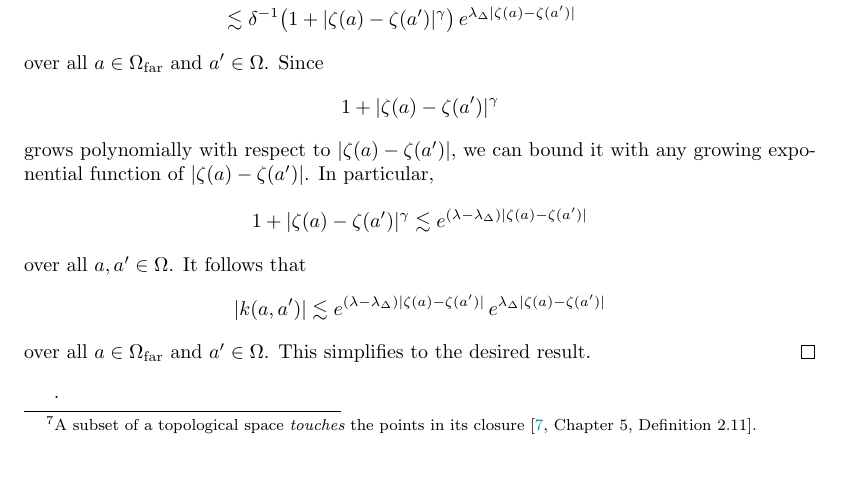
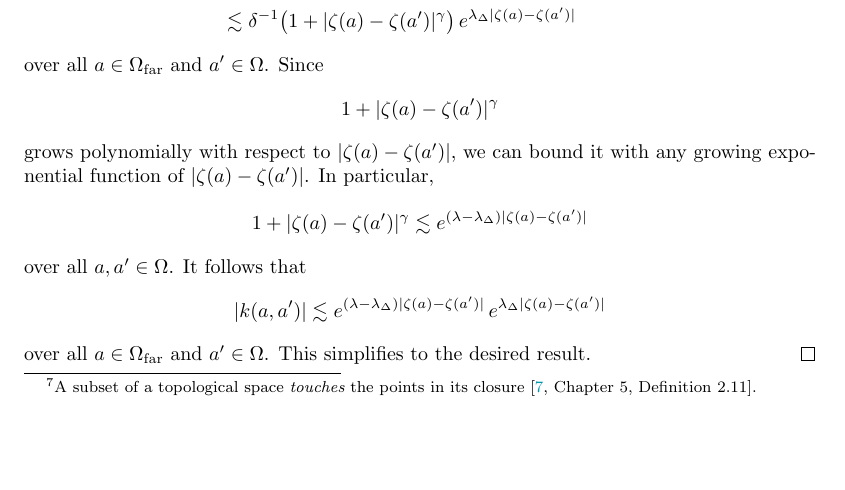
Before and after one commit to Vectornaut/airy-resurgence, a LaTeX paper (reg-sing-volterra.tex): part of page 16 of 28, cut so that both start at the same text. Compiled offline with pdfLaTeX.

Commit message:
Delete stray period

```diff
--- a/reg-sing-volterra.tex
+++ b/reg-sing-volterra.tex
@@ -565,7 +565,7 @@ grows polynomially with respect to $|\zeta(a)-\zeta(a')|$, we can bound it with
 over all $a, a' \in \domain$. It follows that
 \[ |\kerwhole(a,a')| \lesssim e^{(\lambda - \lambda_\Delta) |\zeta(a)-\zeta(a')|} \, e^{\lambda_\Delta|\zeta(a)-\zeta(a')|} \]
 over all $a \in \far$ and $a' \in \domain$. This simplifies to the desired result.
-\end{proof}.
+\end{proof}
 \subsubsection{First steps toward showing that $\volterra$ is a contraction}\label{first-steps}
 The first steps of our calculation are the same throughout $\domain$. For each $a \in \domain$, we have
 \[ |\zeta(a)|^{-(\rho-1)}\,e^{-\Lambda|\zeta(a)|}\,|[\volterra\varphi](a)| \le |\zeta(a)|^{-(\rho-1)}\,e^{-\Lambda|\zeta(a)|}  \int_0^a |k(a, \cdot)\,\varphi\;d\zeta| \]
```
Also changed, not shown: reg-sing-volterra.pdf.
